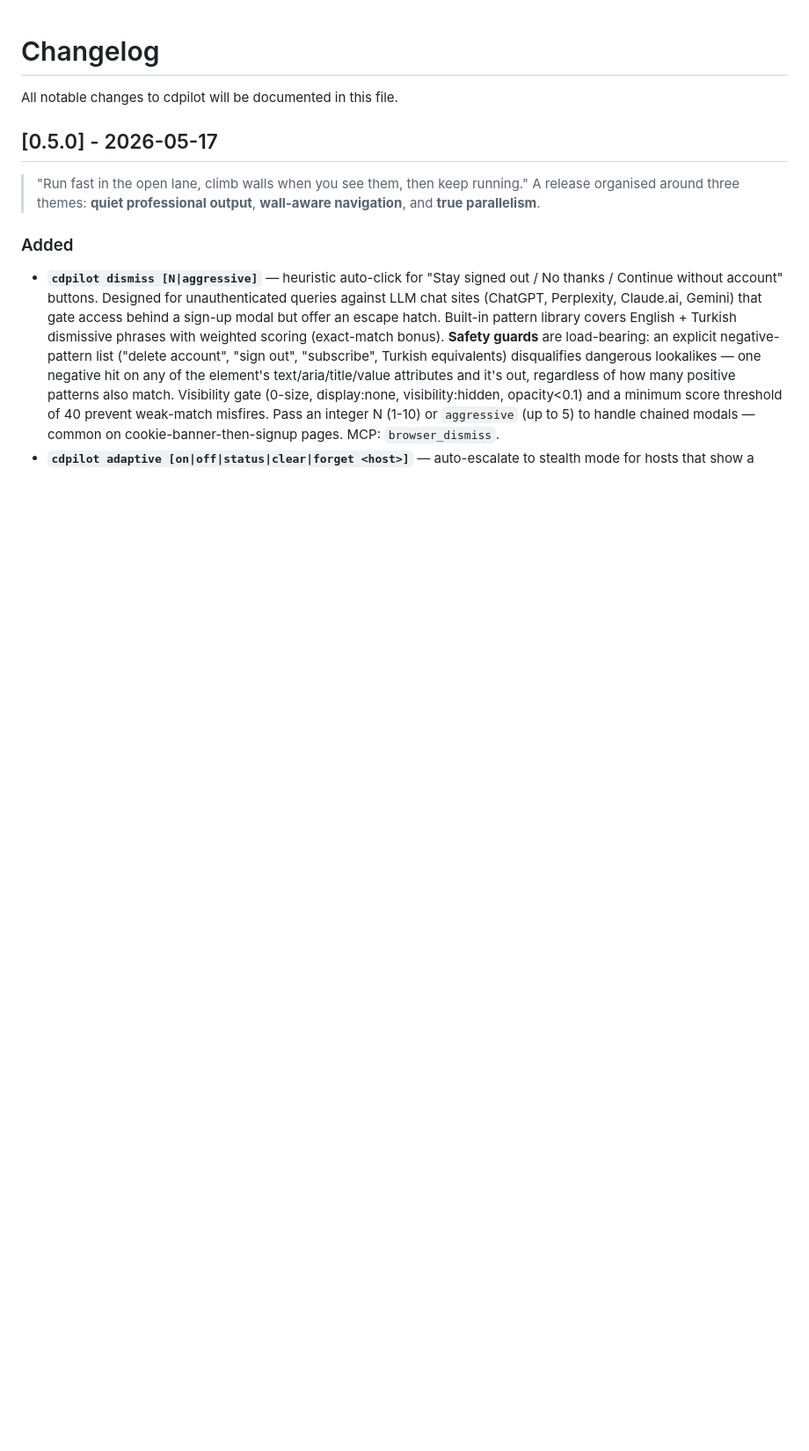
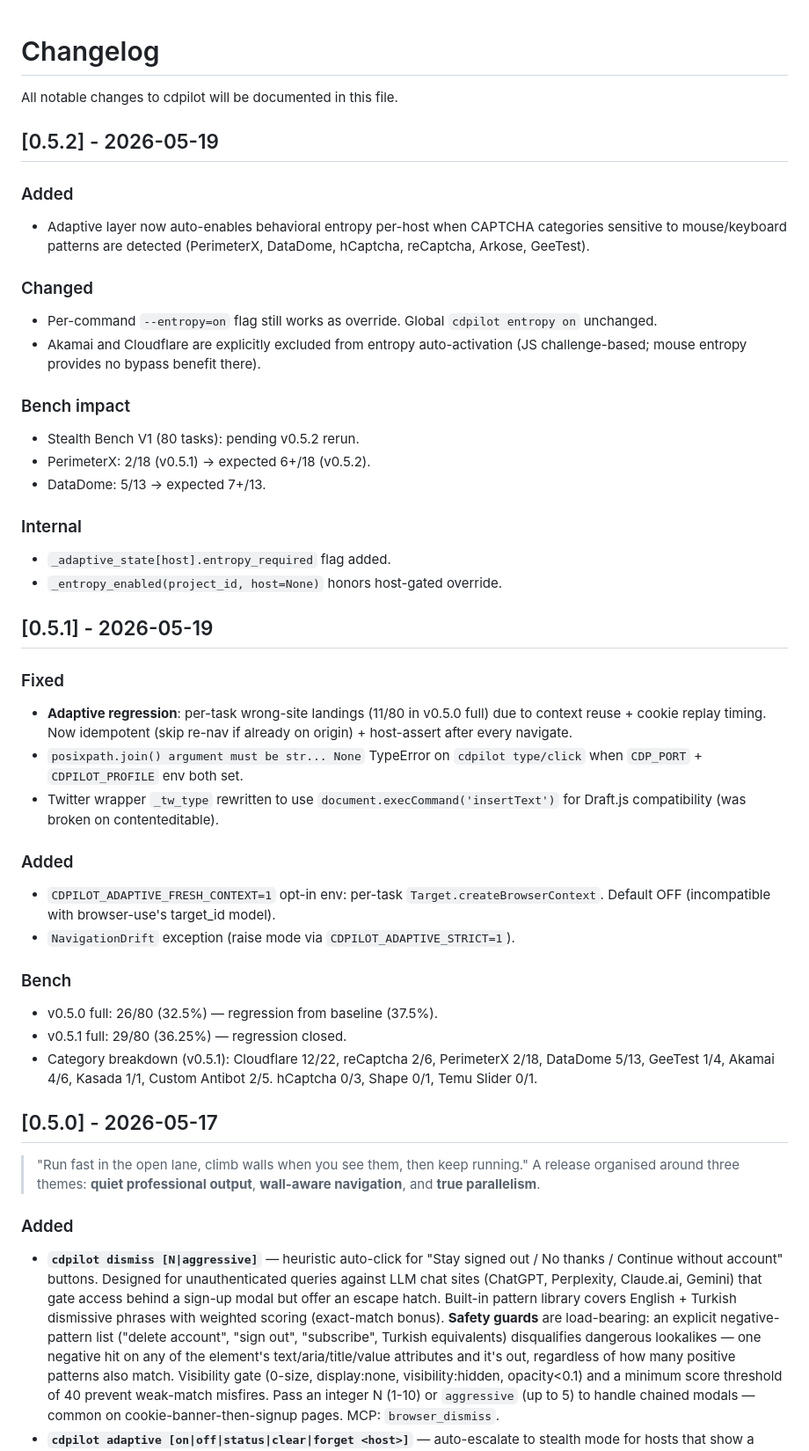
Before and after one commit to mehmetnadir/cdpilot, a Markdown page: CHANGELOG.md, the part around the change. Shown at 88% size. Drawn GitHub-style; blank space fills up the shorter version.

```diff
--- a/CHANGELOG.md
+++ b/CHANGELOG.md
@@ -1,6 +1,40 @@
 # Changelog
 
 All notable changes to cdpilot will be documented in this file.
+
+## [0.5.2] - 2026-05-19
+
+### Added
+- Adaptive layer now auto-enables behavioral entropy per-host when CAPTCHA categories sensitive to mouse/keyboard patterns are detected (PerimeterX, DataDome, hCaptcha, reCaptcha, Arkose, GeeTest).
+
+### Changed
+- Per-command `--entropy=on` flag still works as override. Global `cdpilot entropy on` unchanged.
+- Akamai and Cloudflare are explicitly excluded from entropy auto-activation (JS challenge-based; mouse entropy provides no bypass benefit there).
+
+### Bench impact
+- Stealth Bench V1 (80 tasks): pending v0.5.2 rerun.
+- PerimeterX: 2/18 (v0.5.1) → expected 6+/18 (v0.5.2).
+- DataDome: 5/13 → expected 7+/13.
+
+### Internal
+- `_adaptive_state[host].entropy_required` flag added.
+- `_entropy_enabled(project_id, host=None)` honors host-gated override.
+
+## [0.5.1] - 2026-05-19
+
+### Fixed
+- **Adaptive regression**: per-task wrong-site landings (11/80 in v0.5.0 full) due to context reuse + cookie replay timing. Now idempotent (skip re-nav if already on origin) + host-assert after every navigate.
+- `posixpath.join() argument must be str... None` TypeError on `cdpilot type/click` when `CDP_PORT` + `CDPILOT_PROFILE` env both set.
+- Twitter wrapper `_tw_type` rewritten to use `document.execCommand('insertText')` for Draft.js compatibility (was broken on contenteditable).
+
+### Added
+- `CDPILOT_ADAPTIVE_FRESH_CONTEXT=1` opt-in env: per-task `Target.createBrowserContext`. Default OFF (incompatible with browser-use's target_id model).
+- `NavigationDrift` exception (raise mode via `CDPILOT_ADAPTIVE_STRICT=1`).
+
+### Bench
+- v0.5.0 full: 26/80 (32.5%) — regression from baseline (37.5%).
+- v0.5.1 full: 29/80 (36.25%) — regression closed.
+- Category breakdown (v0.5.1): Cloudflare 12/22, reCaptcha 2/6, PerimeterX 2/18, DataDome 5/13, GeeTest 1/4, Akamai 4/6, Kasada 1/1, Custom Antibot 2/5. hCaptcha 0/3, Shape 0/1, Temu Slider 0/1.
 
 ## [0.5.0] - 2026-05-17
 
```
Also changed, not shown: .claude/docs/bench-anomaly-report.md (added, +64 -0 lines), README.md (+33 -0 lines).
